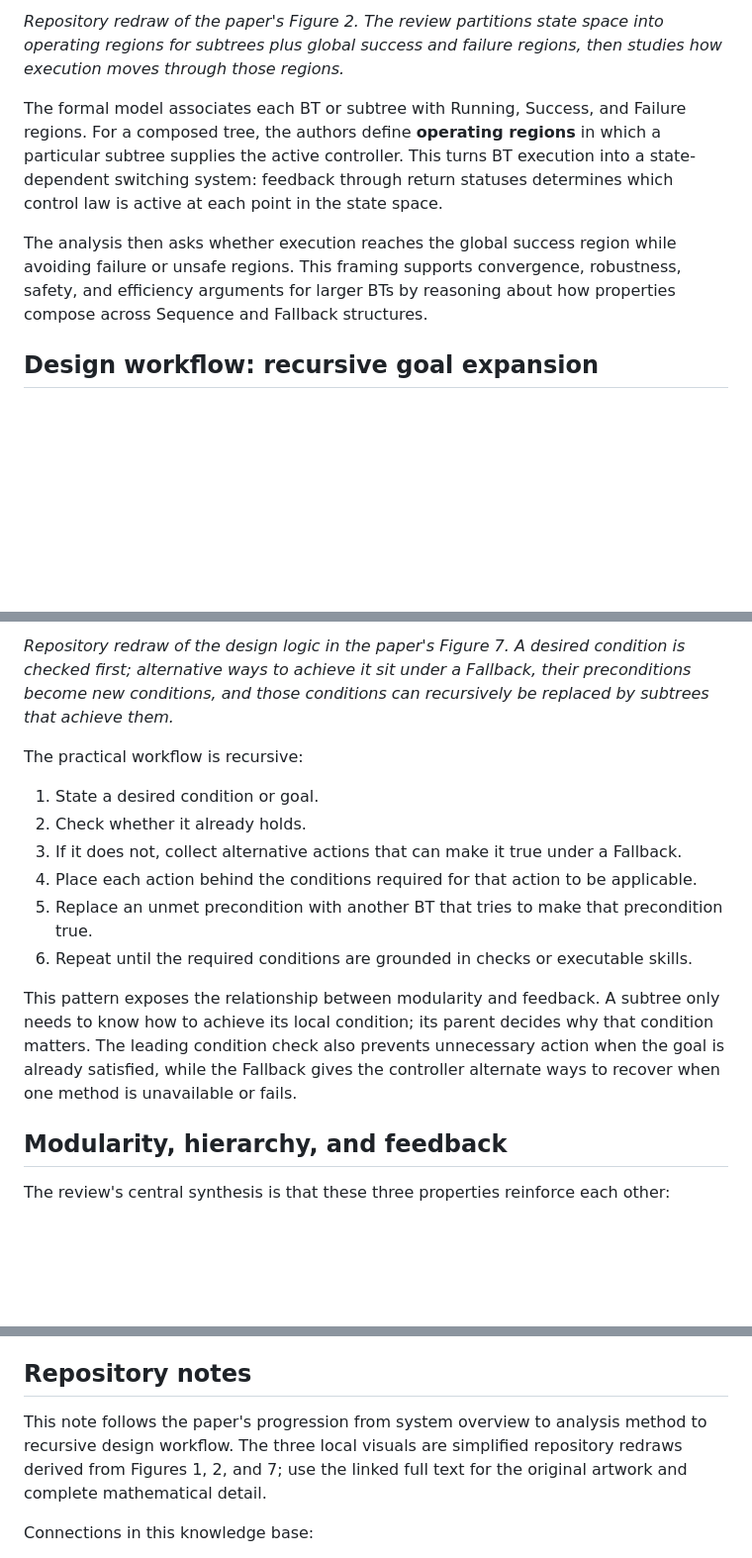
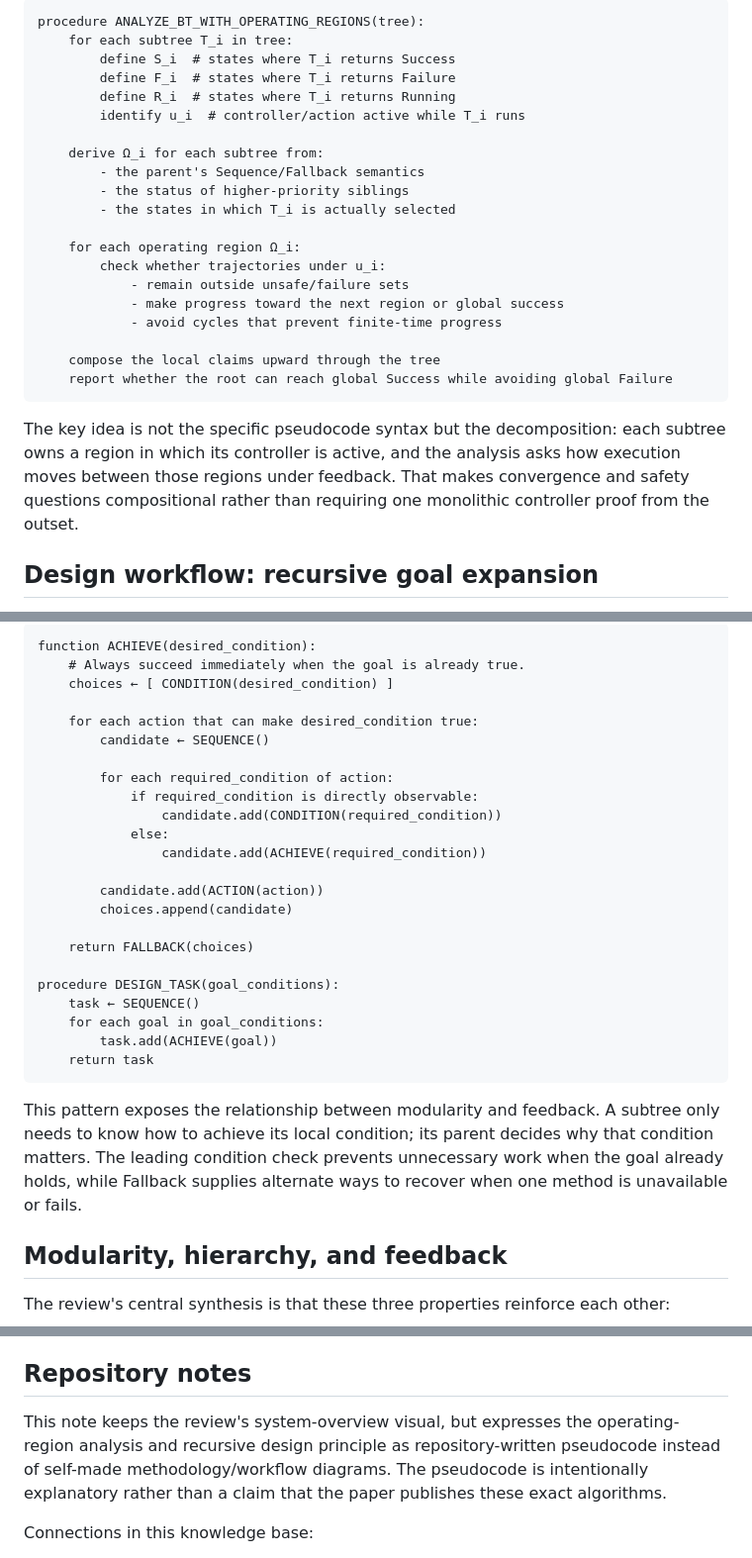
Before and after one commit to nobel-ai-tests/behavior-trees-autonomy, a Markdown page: papers/ogren-sprague-2022-robot-control-systems.md, 3 parts joined by grey strips. Shown at 99% size. Drawn GitHub-style; blank space fills up the shorter version.

Commit message:
Replace review workflow redraws with pseudocode

````diff
--- a/papers/ogren-sprague-2022-robot-control-systems.md
+++ b/papers/ogren-sprague-2022-robot-control-systems.md
@@ -60,9 +60,28 @@ That organization matters because it treats BTs as more than a software notation
 
-*Repository redraw of the paper's Figure 2. The review partitions state space into operating regions for subtrees plus global success and failure regions, then studies how execution moves through those regions.*
+```text
+procedure ANALYZE_BT_WITH_OPERATING_REGIONS(tree):
+    for each subtree T_i in tree:
+        define S_i  # states where T_i returns Success
+        define F_i  # states where T_i returns Failure
+        define R_i  # states where T_i returns Running
+        identify u_i  # controller/action active while T_i runs
 
-The formal model associates each BT or subtree with Running, Success, and Failure regions. For a composed tree, the authors define **operating regions** in which a particular subtree supplies the active controller. This turns BT execution into a state-dependent switching system: feedback through return statuses determines which control law is active at each point in the state space.
+    derive Ω_i for each subtree from:
+        - the parent's Sequence/Fallback semantics
+        - the status of higher-priority siblings
+        - the states in which T_i is actually selected
 
-The analysis then asks whether execution reaches the global success region while avoiding failure or unsafe regions. This framing supports convergence, robustness, safety, and efficiency arguments for larger BTs by reasoning about how properties compose across Sequence and Fallback structures.
+    for each operating region Ω_i:
+        check whether trajectories under u_i:
+            - remain outside unsafe/failure sets
+            - make progress toward the next region or global success
+            - avoid cycles that prevent finite-time progress
+
+    compose the local claims upward through the tree
+    report whether the root can reach global Success while avoiding global Failure
+```
+
+The key idea is not the specific pseudocode syntax but the decomposition: each subtree owns a region in which its controller is active, and the analysis asks how execution moves between those regions under feedback. That makes convergence and safety questions compositional rather than requiring one monolithic controller proof from the outset.
 
 ## Design workflow: recursive goal expansion
 
@@ -70,16 +89,31 @@ The analysis then asks whether execution reaches the global success region while
 
-*Repository redraw of the design logic in the paper's Figure 7. A desired condition is checked first; alternative ways to achieve it sit under a Fallback, their preconditions become new conditions, and those conditions can recursively be replaced by subtrees that achieve them.*
+```text
+function ACHIEVE(desired_condition):
+    # Always succeed immediately when the goal is already true.
+    choices ← [ CONDITION(desired_condition) ]
 
-The practical workflow is recursive:
+    for each action that can make desired_condition true:
+        candidate ← SEQUENCE()
 
-1. State a desired condition or goal.
-2. Check whether it already holds.
-3. If it does not, collect alternative actions that can make it true under a Fallback.
-4. Place each action behind the conditions required for that action to be applicable.
-5. Replace an unmet precondition with another BT that tries to make that precondition true.
-6. Repeat until the required conditions are grounded in checks or executable skills.
+        for each required_condition of action:
+            if required_condition is directly observable:
+                candidate.add(CONDITION(required_condition))
+            else:
+                candidate.add(ACHIEVE(required_condition))
 
-This pattern exposes the relationship between modularity and feedback. A subtree only needs to know how to achieve its local condition; its parent decides why that condition matters. The leading condition check also prevents unnecessary action when the goal is already satisfied, while the Fallback gives the controller alternate ways to recover when one method is unavailable or fails.
+        candidate.add(ACTION(action))
+        choices.append(candidate)
+
+    return FALLBACK(choices)
+
+procedure DESIGN_TASK(goal_conditions):
+    task ← SEQUENCE()
+    for each goal in goal_conditions:
+        task.add(ACHIEVE(goal))
+    return task
+```
+
+This pattern exposes the relationship between modularity and feedback. A subtree only needs to know how to achieve its local condition; its parent decides why that condition matters. The leading condition check prevents unnecessary work when the goal already holds, while Fallback supplies alternate ways to recover when one method is unavailable or fails.
 
 ## Modularity, hierarchy, and feedback
 
@@ -99,7 +133,7 @@ It also provides a bridge between foundational BT theory and later application p
 
 ## Repository notes
 
-This note follows the paper's progression from system overview to analysis method to recursive design workflow. The three local visuals are simplified repository redraws derived from Figures 1, 2, and 7; use the linked full text for the original artwork and complete mathematical detail.
+This note keeps the review's system-overview visual, but expresses the operating-region analysis and recursive design principle as repository-written pseudocode instead of self-made methodology/workflow diagrams. The pseudocode is intentionally explanatory rather than a claim that the paper publishes these exact algorithms.
 
 Connections in this knowledge base:
 
````
Also changed, not shown: other parts of papers/ogren-sprague-2022-robot-control-systems.md (+2 -2 lines).
